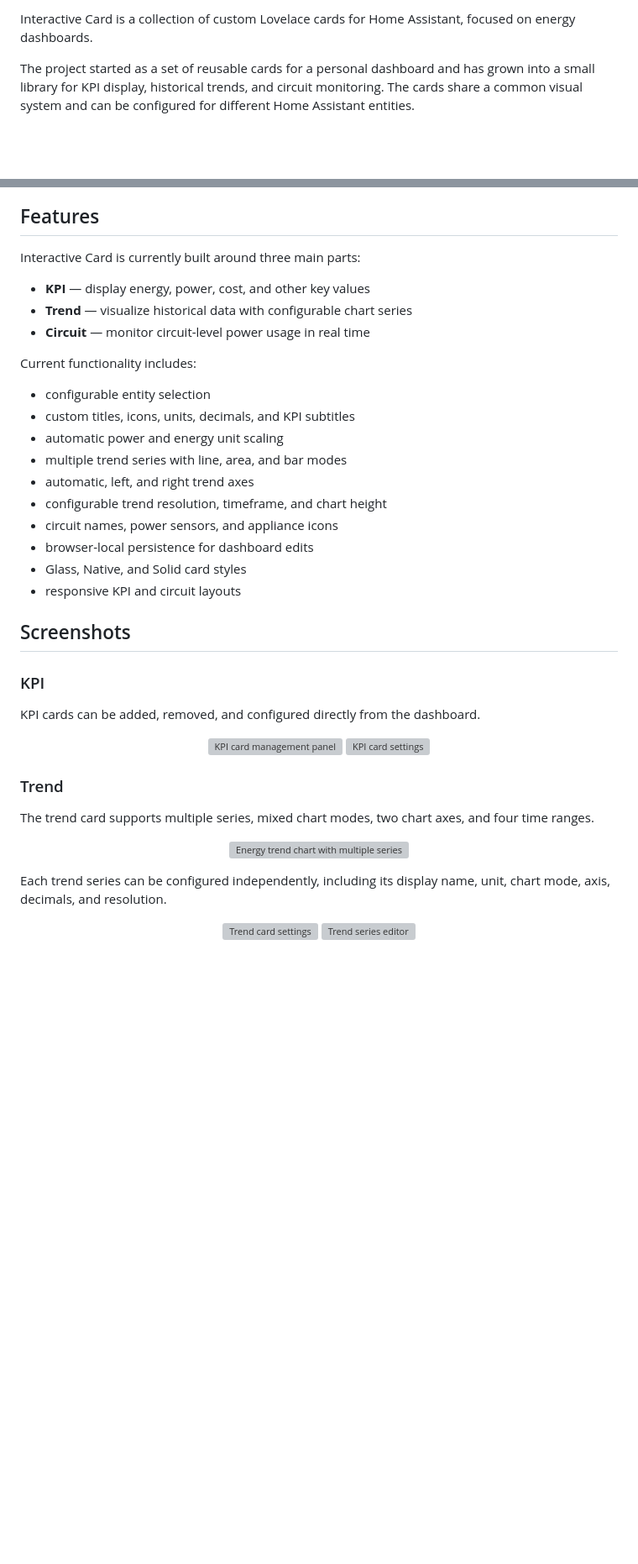
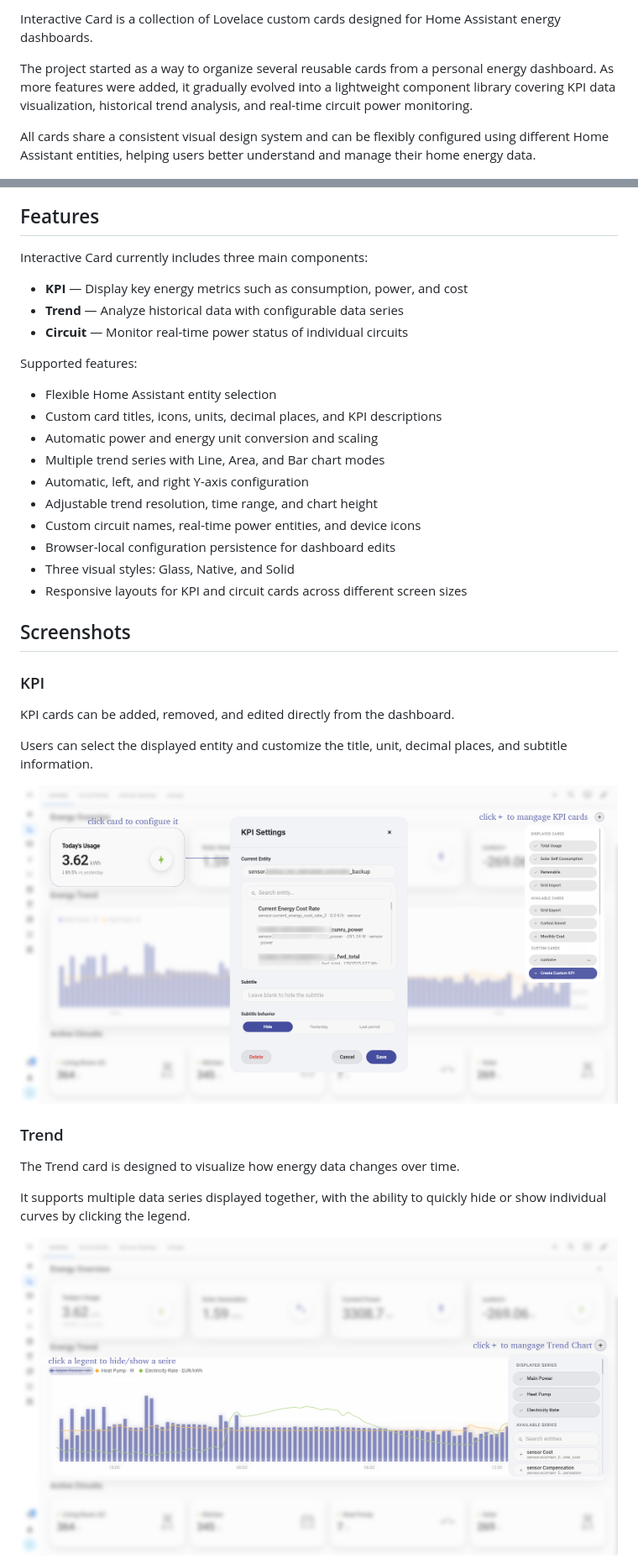
Before and after one commit to marumarudesuka/interactive-card, a Markdown page: README.md, 2 parts joined by grey strips. Shown at 84% size. Rendered like a GitHub page; blank space fills up the shorter version; grey boxes are pictures that could not be loaded.

```diff
--- a/README.md
+++ b/README.md
@@ -4,7 +4,9 @@ English | [简体中文](./README.zh-CN.md)
 
-Interactive Card is a collection of custom Lovelace cards for Home Assistant, focused on energy dashboards.
+Interactive Card is a collection of Lovelace custom cards designed for Home Assistant energy dashboards.
 
-The project started as a set of reusable cards for a personal dashboard and has grown into a small library for KPI display, historical trends, and circuit monitoring. The cards share a common visual system and can be configured for different Home Assistant entities.
+The project started as a way to organize several reusable cards from a personal energy dashboard. As more features were added, it gradually evolved into a lightweight component library covering KPI data visualization, historical trend analysis, and real-time circuit power monitoring.
+
+All cards share a consistent visual design system and can be flexibly configured using different Home Assistant entities, helping users better understand and manage their home energy data.
 
 <p align="center">
   <img
@@ -16,68 +18,54 @@ The project started as a set of reusable cards for a personal dashboard and has
 
 ## Features
 
-Interactive Card is currently built around three main parts:
+Interactive Card currently includes three main components:
 
-- **KPI** — display energy, power, cost, and other key values
-- **Trend** — visualize historical data with configurable chart series
-- **Circuit** — monitor circuit-level power usage in real time
+- **KPI** — Display key energy metrics such as consumption, power, and cost
+- **Trend** — Analyze historical data with configurable data series
+- **Circuit** — Monitor real-time power status of individual circuits
 
-Current functionality includes:
+Supported features:
 
-- configurable entity selection
-- custom titles, icons, units, decimals, and KPI subtitles
-- automatic power and energy unit scaling
-- multiple trend series with line, area, and bar modes
-- automatic, left, and right trend axes
-- configurable trend resolution, timeframe, and chart height
-- circuit names, power sensors, and appliance icons
-- browser-local persistence for dashboard edits
-- Glass, Native, and Solid card styles
-- responsive KPI and circuit layouts
+- Flexible Home Assistant entity selection
+- Custom card titles, icons, units, decimal places, and KPI descriptions
+- Automatic power and energy unit conversion and scaling
+- Multiple trend series with Line, Area, and Bar chart modes
+- Automatic, left, and right Y-axis configuration
+- Adjustable trend resolution, time range, and chart height
+- Custom circuit names, real-time power entities, and device icons
+- Browser-local configuration persistence for dashboard edits
+- Three visual styles: Glass, Native, and Solid
+- Responsive layouts for KPI and circuit cards across different screen sizes
+
 
 ## Screenshots
 
 ### KPI
 
-KPI cards can be added, removed, and configured directly from the dashboard.
+KPI cards can be added, removed, and edited directly from the dashboard.
+
+Users can select the displayed entity and customize the title, unit, decimal places, and subtitle information.
 
 <p align="center">
   <img
-    src="./docs/kpi_section.png"
-    alt="KPI card management panel"
-    width="30%"
-  >
-  <img
-    src="./docs/kpi_editor.png"
-    alt="KPI card settings"
-    width="62%"
-  >
-</p>
-
-### Trend
-
-The trend card supports multiple series, mixed chart modes, two chart axes, and four time ranges.
-
-<p align="center">
-  <img
-    src="./docs/trend_card.png"
-    alt="Energy trend chart with multiple series"
+    src="./docs/page1_kpi_card_edit.png"
+    alt="KPI card editor interface"
     width="100%"
   >
 </p>
 
-Each trend series can be configured independently, including its display name, unit, chart mode, axis, decimals, and resolution.
+
+### Trend
+
+The Trend card is designed to visualize how energy data changes over time.
+
+It supports multiple data series displayed together, with the ability to quickly hide or show individual curves by clicking the legend.
 
 <p align="center">
   <img
-    src="./docs/trend_settings.png"
-    alt="Trend card settings"
-    width="46%"
-  >
-  <img
-    src="./docs/edit_series.png"
-    alt="Trend series editor"
-    width="46%"
+    src="./docs/page2.1_configure_trend.png"
+    alt="Energy trend chart with multiple data series"
+    width="100%"
   >
 </p>
 
```
Also changed, not shown: other parts of README.md (+122 -120 lines).
